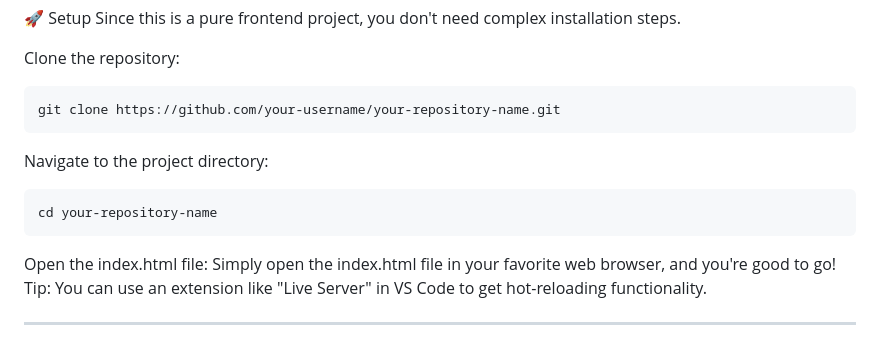
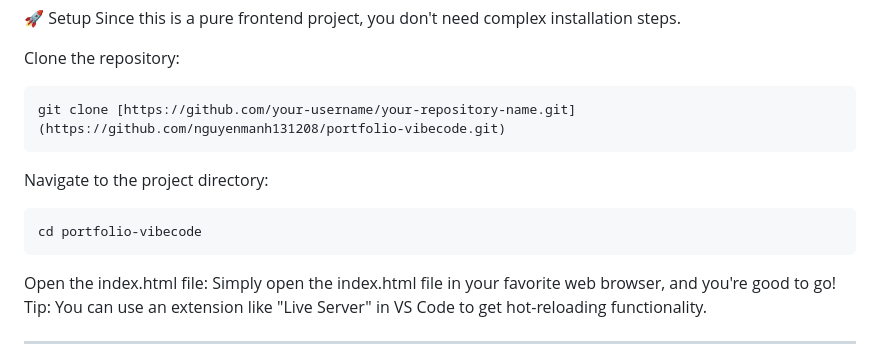
Before and after one commit to nguyenmanh131208/portfolio-vibecode, a Markdown page: README.md, the part around the change. GitHub-like rendering.

````diff
--- a/README.md
+++ b/README.md
@@ -115,11 +115,11 @@ Since this is a pure frontend project, you don't need complex installation steps
 
 Clone the repository:
 ```
-git clone https://github.com/your-username/your-repository-name.git
+git clone [https://github.com/your-username/your-repository-name.git](https://github.com/nguyenmanh131208/portfolio-vibecode.git)
 ```
 Navigate to the project directory:
 ```
-cd your-repository-name
+cd portfolio-vibecode
 ```
 Open the index.html file:
 Simply open the index.html file in your favorite web browser, and you're good to go!
````
